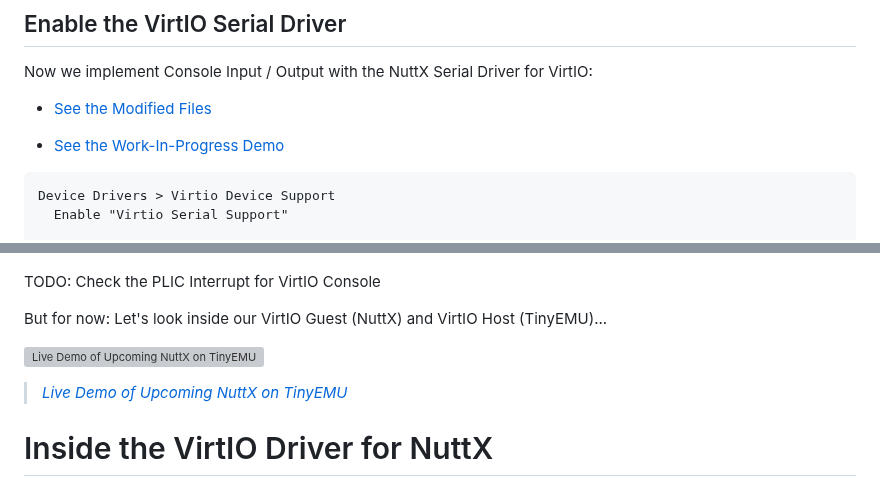
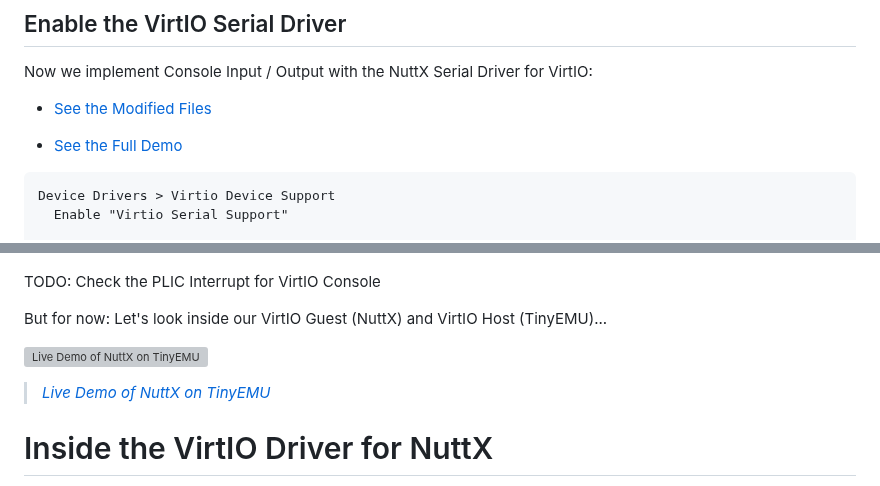
Before and after one commit to lupyuen/nuttx-tinyemu, a Markdown page: README.md, 2 parts joined by grey strips. Drawn GitHub-style; grey boxes are pictures that could not be loaded.

````diff
--- a/README.md
+++ b/README.md
@@ -675,7 +675,7 @@ Now we implement Console Input / Output with the NuttX Serial Driver for VirtIO:
 
 - [See the Modified Files](https://github.com/lupyuen2/wip-pinephone-nuttx/pull/50/files)
 
-- [See the Work-In-Progress Demo](https://lupyuen.github.io/nuttx-tinyemu/tinyemu2)
+- [See the Full Demo](https://lupyuen.github.io/nuttx-tinyemu)
 
 ```text
 Device Drivers > Virtio Device Support
@@ -707,9 +707,9 @@ TODO: Check the PLIC Interrupt for VirtIO Console
 
 But for now: Let's look inside our VirtIO Guest (NuttX) and VirtIO Host (TinyEMU)...
 
-![Live Demo of Upcoming NuttX on TinyEMU](https://lupyuen.github.io/images/tinyemu-nsh.png)
+![Live Demo of NuttX on TinyEMU](https://lupyuen.github.io/images/tinyemu-nsh.png)
 
-> [_Live Demo of Upcoming NuttX on TinyEMU_](https://lupyuen.github.io/nuttx-tinyemu/tinyemu2)
+> [_Live Demo of NuttX on TinyEMU_](https://lupyuen.github.io/nuttx-tinyemu)
 
 # Inside the VirtIO Driver for NuttX
 
````
Also changed, not shown: other parts of README.md (+2 -2 lines).
